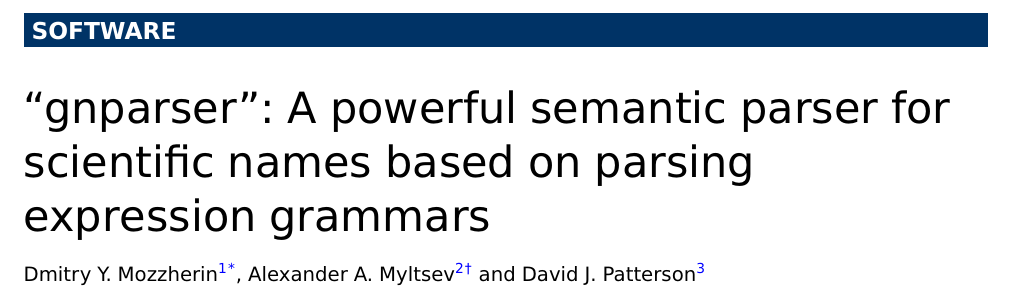
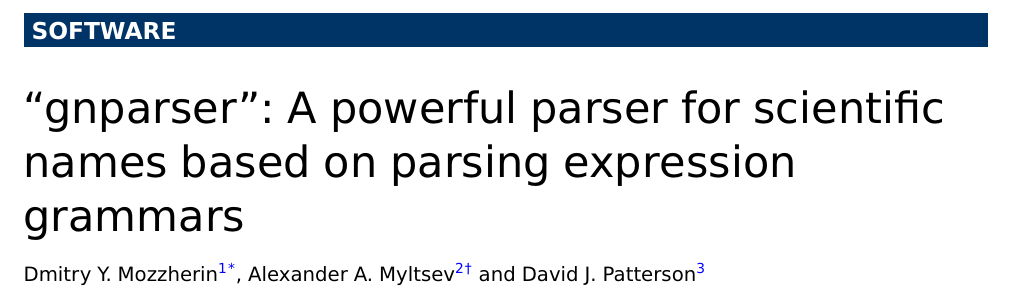
Before and after one commit to mjy/gnparser-paper, a LaTeX document (gnparser.tex): part of page 1 of 21, cut so that both start at the same text. Compiled offline with pdfLaTeX.

Commit message:
Correct title

```diff
--- a/gnparser.tex
+++ b/gnparser.tex
@@ -117,7 +117,7 @@
 %%                                          %%
 %%%%%%%%%%%%%%%%%%%%%%%%%%%%%%%%%%%%%%%%%%%%%%
 
-\title{``gnparser'':  A powerful semantic parser for scientific names based on
+\title{``gnparser'': A powerful parser for scientific names based on
   parsing expression grammars}
 
 
```
